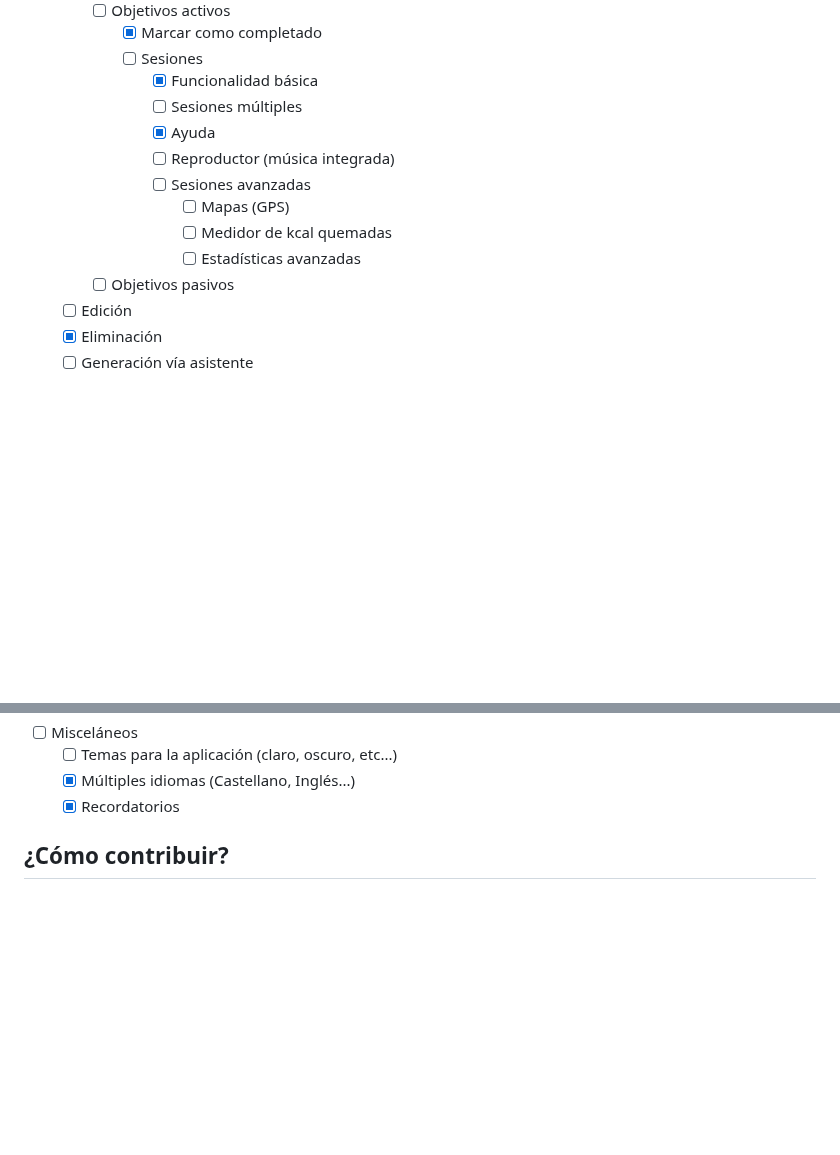
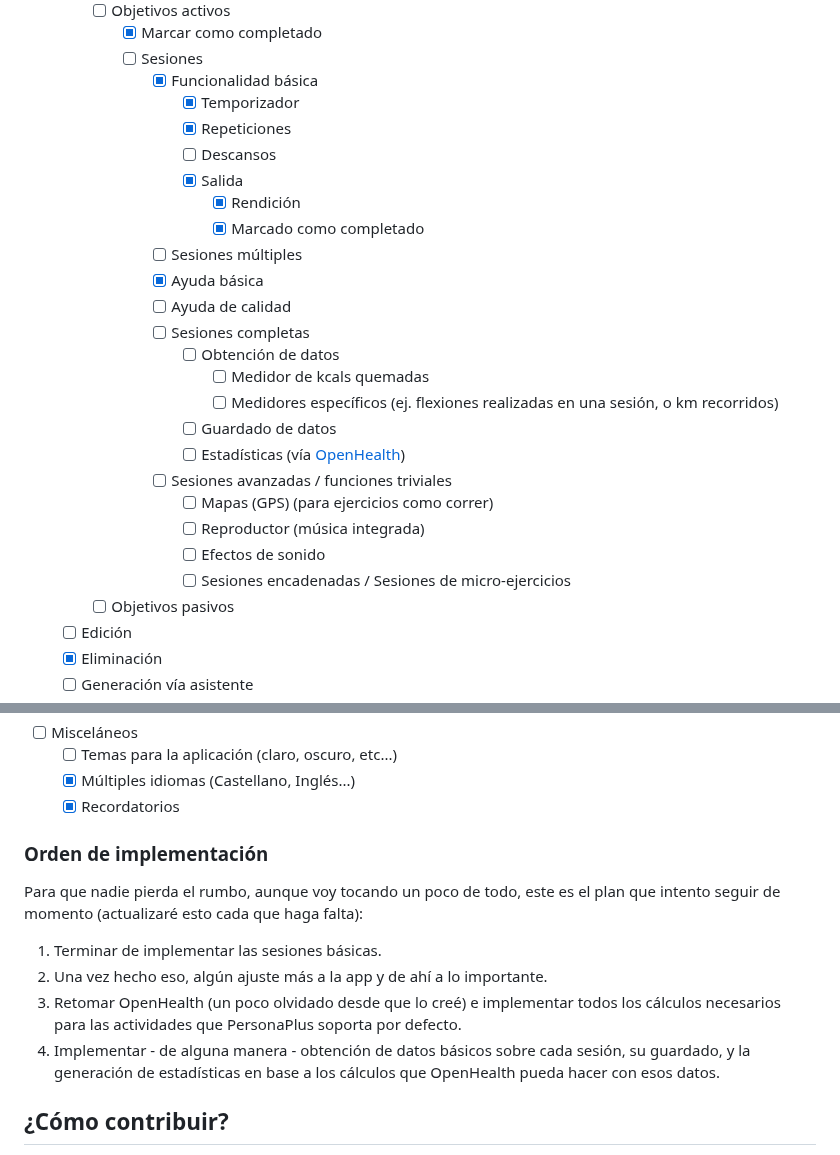
Before and after one commit to ZakaHaceCosas/personaplus, a Markdown page: README.md, 2 parts joined by grey strips. Rendered like a GitHub page; blank space fills up the shorter version.

Commit message:
planificacion

```diff
--- a/README.md
+++ b/README.md
@@ -52,13 +52,26 @@ PersonaPlus es una app en un estado muy temprano, muchas funciones aún están p
       - [X] Marcar como completado
       - [ ] Sesiones
         - [X] Funcionalidad básica
+          - [X] Temporizador
+          - [X] Repeticiones
+          - [ ] Descansos
+          - [X] Salida
+            - [X] Rendición
+            - [X] Marcado como completado
         - [ ] Sesiones múltiples
-        - [X] Ayuda
-        - [ ] Reproductor (música integrada)
-        - [ ] Sesiones avanzadas
-          - [ ] Mapas (GPS)
-          - [ ] Medidor de kcal quemadas
-          - [ ] Estadísticas avanzadas
+        - [X] Ayuda básica
+        - [ ] Ayuda de calidad
+        - [ ] Sesiones completas
+          - [ ] Obtención de datos
+            - [ ] Medidor de kcals quemadas
+            - [ ] Medidores específicos (ej. flexiones realizadas en una sesión, o km recorridos)
+          - [ ] Guardado de datos
+          - [ ] Estadísticas (vía [OpenHealth](https://github.com/ZakaHaceCosas/personaplus/blob/main/core/README.md))
+        - [ ] Sesiones avanzadas / funciones triviales
+          - [ ] Mapas (GPS) (para ejercicios como correr)
+          - [ ] Reproductor (música integrada)
+          - [ ] Efectos de sonido
+          - [ ] Sesiones encadenadas / Sesiones de micro-ejercicios
     - [ ] Objetivos pasivos
   - [ ] Edición
   - [X] Eliminación
@@ -75,6 +88,15 @@ PersonaPlus es una app en un estado muy temprano, muchas funciones aún están p
   - [ ] Temas para la aplicación (claro, oscuro, etc...)
   - [X] Múltiples idiomas (Castellano, Inglés...)
   - [X] Recordatorios
+
+### Orden de implementación
+
+Para que nadie pierda el rumbo, aunque voy tocando un poco de todo, este es el plan que intento seguir de momento (actualizaré esto cada que haga falta):
+
+1. Terminar de implementar las sesiones básicas.
+2. Una vez hecho eso, algún ajuste más a la app y de ahí a lo importante.
+3. Retomar OpenHealth (un poco olvidado desde que lo creé) e implementar todos los cálculos necesarios para las actividades que PersonaPlus soporta por defecto.
+4. Implementar - de alguna manera - obtención de datos básicos sobre cada sesión, su guardado, y la generación de estadísticas en base a los cálculos que OpenHealth pueda hacer con esos datos.
 
 ## ¿Cómo contribuir?
 
```
